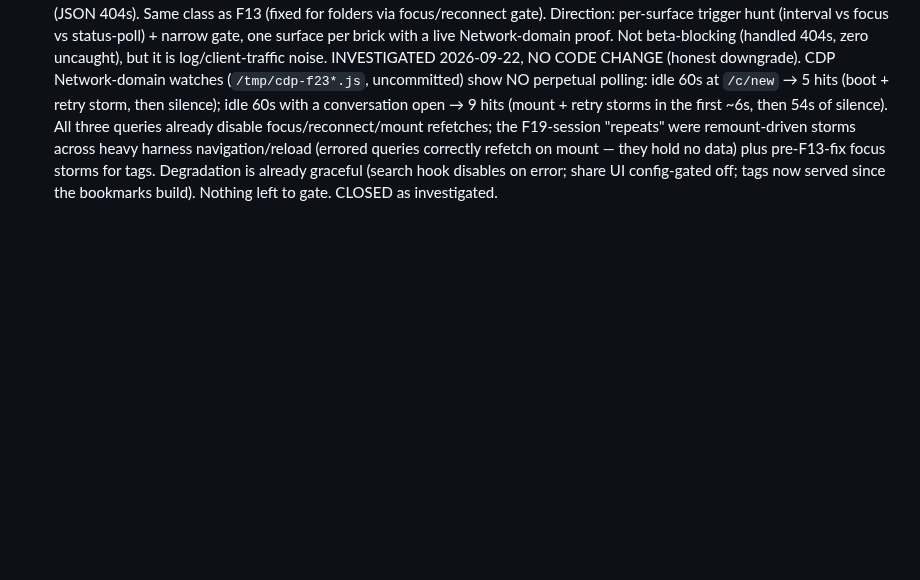
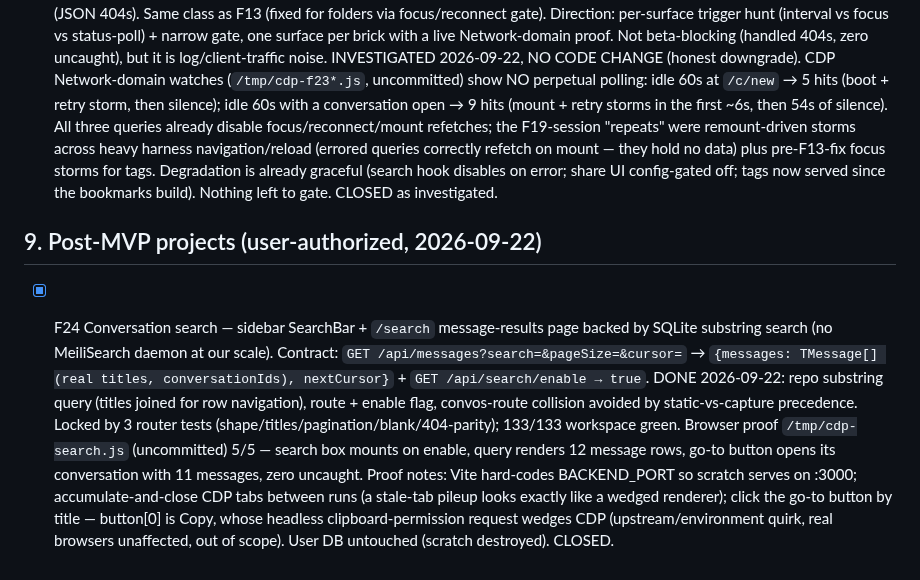
Before and after one commit to mansourvery-hub/Knowledgeable, a Markdown page: docs/agent-context/roadmap_and_state.md, the part around the change. Rendered like a GitHub page; blank space fills up the shorter version.

Commit message:
docs: close F24 conversation search (+5/5 browser proof)

```diff
--- a/docs/agent-context/roadmap_and_state.md
+++ b/docs/agent-context/roadmap_and_state.md
@@ -1097,3 +1097,23 @@ Product renames below deliberately reverse the UI-redesign copy deck
   already graceful (search hook disables on error; share UI config-gated
   off; tags now served since the bookmarks build). Nothing left to gate.
   CLOSED as investigated.
+
+## 9. Post-MVP projects (user-authorized, 2026-09-22)
+
+- [x] F24 Conversation search — sidebar SearchBar + `/search` message-results
+  page backed by SQLite substring search (no MeiliSearch daemon at our
+  scale). Contract: `GET /api/messages?search=&pageSize=&cursor=` →
+  `{messages: TMessage[] (real titles, conversationIds), nextCursor}` +
+  `GET /api/search/enable → true`. DONE 2026-09-22: repo substring query
+  (titles joined for row navigation), route + enable flag, convos-route
+  collision avoided by static-vs-capture precedence. Locked by 3 router
+  tests (shape/titles/pagination/blank/404-parity); 133/133 workspace
+  green. Browser proof `/tmp/cdp-search.js` (uncommitted) 5/5 — search
+  box mounts on enable, query renders 12 message rows, go-to button opens
+  its conversation with 11 messages, zero uncaught. Proof notes: Vite
+  hard-codes BACKEND_PORT so scratch serves on :3000; accumulate-and-close
+  CDP tabs between runs (a stale-tab pileup looks exactly like a wedged
+  renderer); click the go-to button by title — button[0] is Copy, whose
+  headless clipboard-permission request wedges CDP (upstream/environment
+  quirk, real browsers unaffected, out of scope). User DB untouched
+  (scratch destroyed). CLOSED.
```
